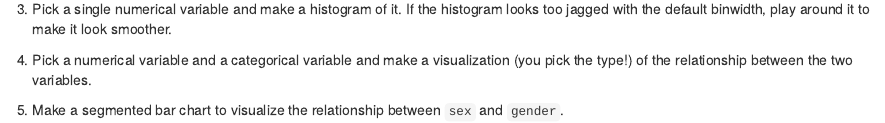
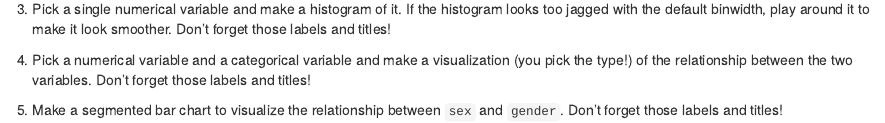
Before and after one commit to grover4/summer-academy, an R Markdown document (application-exercise/ae2.Rmd): the page in a window 1100 px wide, from 1140 px down. Rendered offline with R 4.5, knitr and Pandoc, with nearby package versions.

Commit message:
update ae2

````diff
--- a/application-exercise/ae2.Rmd
+++ b/application-exercise/ae2.Rmd
@@ -37,10 +37,9 @@ ggplot(starwars,
   geom_point()
 ```
 
-
-3.  Pick a single numerical variable and make a histogram of it. If the histogram looks too jagged with the default binwidth, play around it to make it look smoother.
+3.  Pick a single numerical variable and make a histogram of it. If the histogram looks too jagged with the default binwidth, play around it to make it look smoother. Don't forget those labels and titles!
 
 
-4.  Pick a numerical variable and a categorical variable and make a visualization (you pick the type!) of the relationship between the two variables.
+4.  Pick a numerical variable and a categorical variable and make a visualization (you pick the type!) of the relationship between the two variables. Don't forget those labels and titles!
 
-5.  Make a segmented bar chart to visualize the relationship between `sex` and `gender`.
+5.  Make a segmented bar chart to visualize the relationship between `sex` and `gender`. Don't forget those labels and titles!
````
Also changed, not shown: application-exercise/ae2.Rmd (2 more changed lines).
